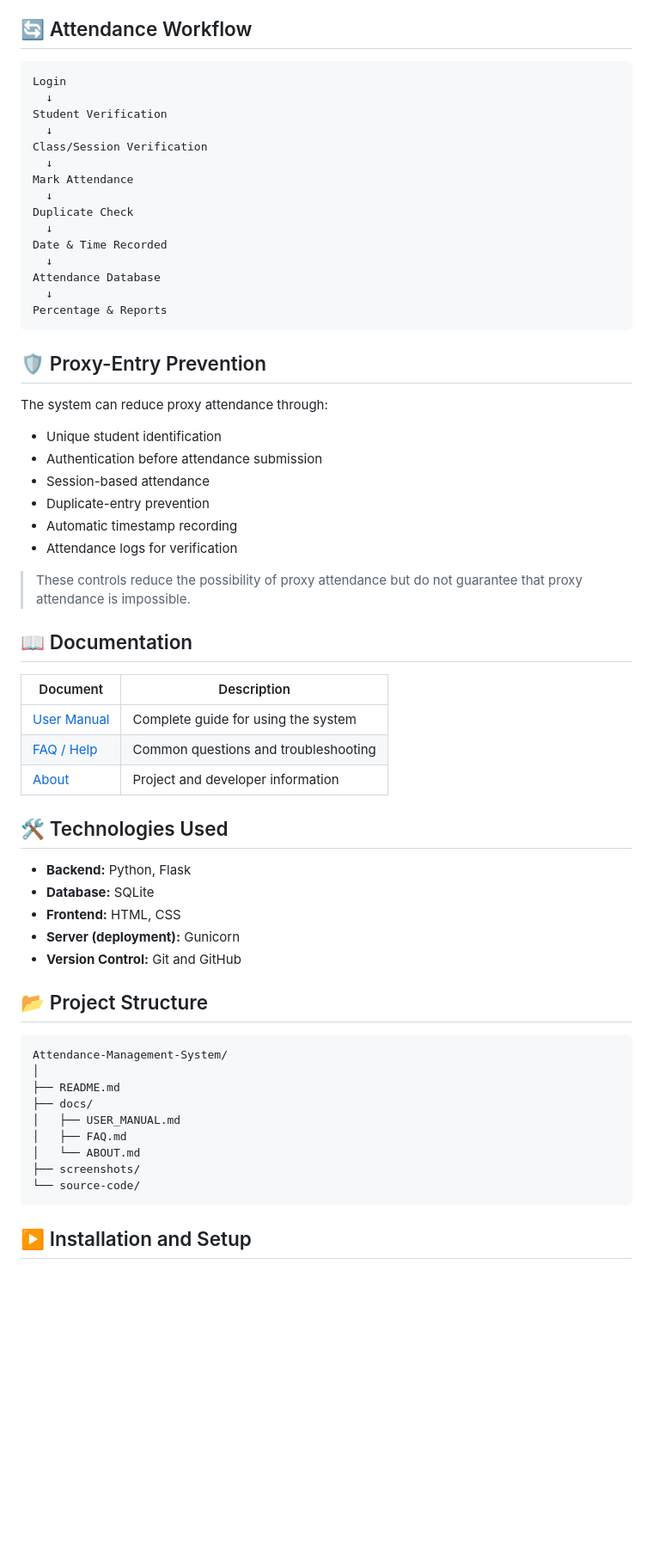
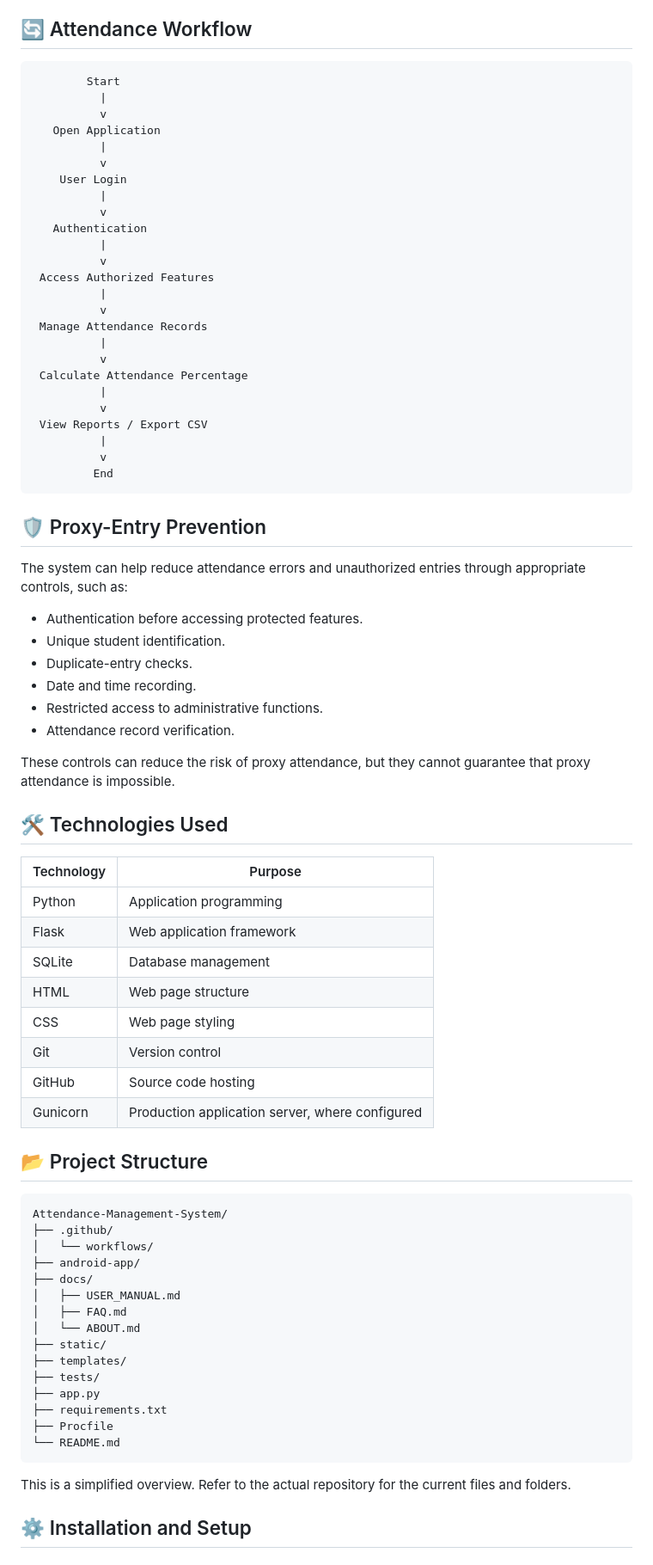
Before and after one commit to NeerajNoutiyal/Attendance-Management-System, a Markdown page: README.md, the part around one of its changes. Shown at 86% size. Drawn GitHub-style; blank space fills up the shorter version.

Commit message:
Revise README for AttendFlow branding and details
Updated README to reflect project name change and enhanced descriptions.

````diff
--- a/README.md
+++ b/README.md
@@ -29,66 +61,80 @@ An Attendance Management System designed to simplify student attendance manageme
 ## 🔄 Attendance Workflow
 
 ```text
-Login
-  ↓
-Student Verification
-  ↓
-Class/Session Verification
-  ↓
-Mark Attendance
-  ↓
-Duplicate Check
-  ↓
-Date & Time Recorded
-  ↓
-Attendance Database
-  ↓
-Percentage & Reports
+        Start
+          |
+          v
+   Open Application
+          |
+          v
+    User Login
+          |
+          v
+   Authentication
+          |
+          v
+ Access Authorized Features
+          |
+          v
+ Manage Attendance Records
+          |
+          v
+ Calculate Attendance Percentage
+          |
+          v
+ View Reports / Export CSV
+          |
+          v
+         End
 ```
 
 ## 🛡️ Proxy-Entry Prevention
 
-The system can reduce proxy attendance through:
+The system can help reduce attendance errors and unauthorized entries through appropriate controls, such as:
 
-* Unique student identification
-* Authentication before attendance submission
-* Session-based attendance
-* Duplicate-entry prevention
-* Automatic timestamp recording
-* Attendance logs for verification
+- Authentication before accessing protected features.
+- Unique student identification.
+- Duplicate-entry checks.
+- Date and time recording.
+- Restricted access to administrative functions.
+- Attendance record verification.
 
-> These controls reduce the possibility of proxy attendance but do not guarantee that proxy attendance is impossible.
-
-## 📖 Documentation
-
-| Document                           | Description                          |
-| ---------------------------------- | ------------------------------------ |
-| [User Manual](docs/USER_MANUAL.md) | Complete guide for using the system  |
-| [FAQ / Help](docs/FAQ.md)          | Common questions and troubleshooting |
-| [About](docs/ABOUT.md)             | Project and developer information    |
+These controls can reduce the risk of proxy attendance, but they cannot guarantee that proxy attendance is impossible.
 
 ## 🛠️ Technologies Used
 
-- **Backend:** Python, Flask
-- **Database:** SQLite
-- **Frontend:** HTML, CSS
-- **Server (deployment):** Gunicorn
-- **Version Control:** Git and GitHub
+| Technology | Purpose |
+|---|---|
+| Python | Application programming |
+| Flask | Web application framework |
+| SQLite | Database management |
+| HTML | Web page structure |
+| CSS | Web page styling |
+| Git | Version control |
+| GitHub | Source code hosting |
+| Gunicorn | Production application server, where configured |
 
 ## 📂 Project Structure
 
 ```text
 Attendance-Management-System/
-│
-├── README.md
+├── .github/
+│   └── workflows/
+├── android-app/
 ├── docs/
 │   ├── USER_MANUAL.md
 │   ├── FAQ.md
 │   └── ABOUT.md
-├── screenshots/
-└── source-code/
+├── static/
+├── templates/
+├── tests/
+├── app.py
+├── requirements.txt
+├── Procfile
+└── README.md
 ```
 
+This is a simplified overview. Refer to the actual repository for the current files and folders.
 
-## ▶️ Installation and Setup
+## ⚙️ Installation and Setup
 
````
Also changed, not shown: other parts of README.md (+201 -41 lines).
